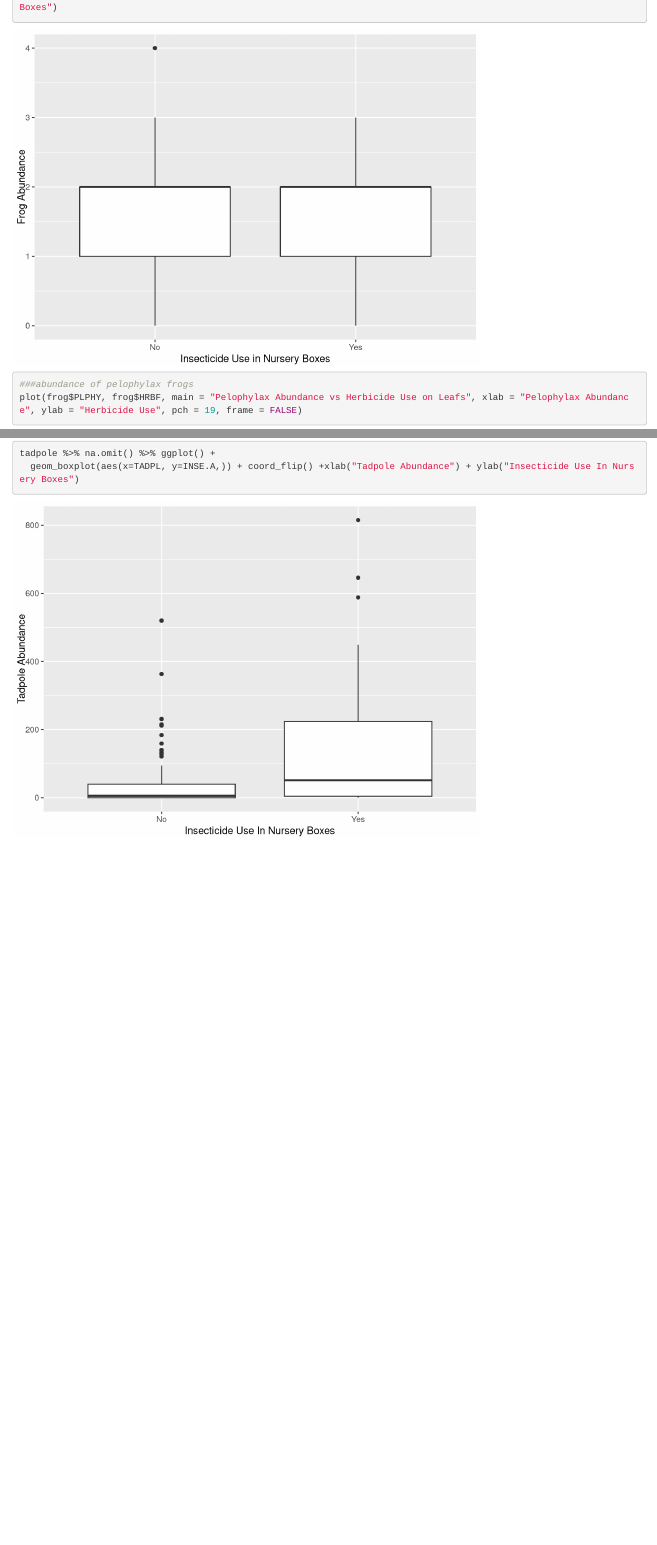
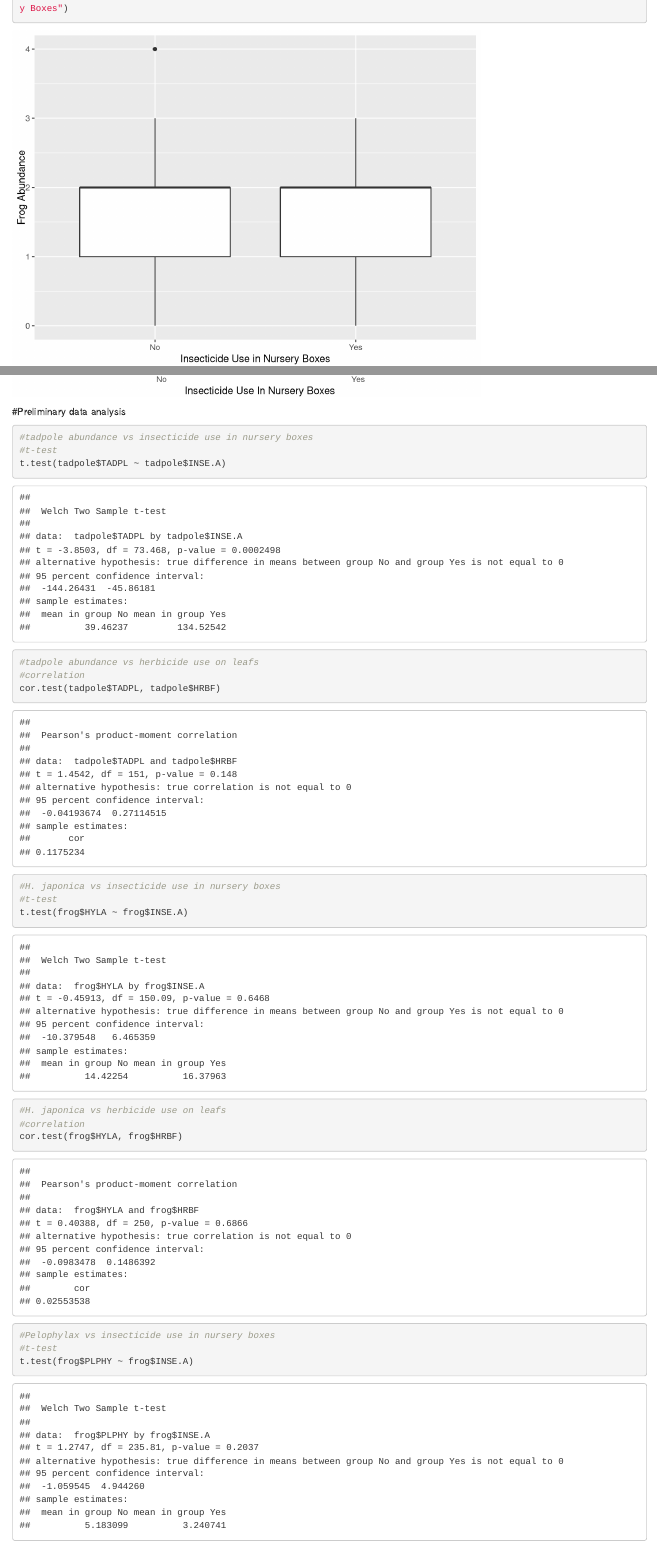
Before and after one commit to oliviaaguiar/Biostats-projects, an R Markdown document (Olivia.Rmd): the page in a window 1100 px wide, from 3630 px down before the commit and from 2640 px down after it, so that both start at the same text, and a second part further down, joined at a grey line. Rendered offline with R 4.5, knitr and Pandoc, with nearby package versions.

Commit message:
finished data analysis

````diff
--- a/Olivia.Rmd
+++ b/Olivia.Rmd
@@ -87,3 +94,26 @@ plot(tadpole$TADPL, tadpole$HRBL, main = 'Tadpole Abundance vs Herbicide Use on
 tadpole %>% na.omit() %>% ggplot() +
   geom_boxplot(aes(x=TADPL, y=INSE.A,)) + coord_flip() +xlab("Tadpole Abundance") + ylab("Insecticide Use In Nursery Boxes")
 ```
+
+
+#Preliminary data analysis
+```{r}
+#tadpole abundance vs insecticide use in nursery boxes
+#t-test
+t.test(tadpole$TADPL ~ tadpole$INSE.A)
+
+#tadpole abundance vs herbicide use on leafs
+#correlation
+cor.test(tadpole$TADPL, tadpole$HRBF)
+
+#H. japonica vs insecticide use in nursery boxes
+#t-test
+t.test(frog$HYLA ~ frog$INSE.A)
+
+#H. japonica vs herbicide use on leafs
+#correlation
+cor.test(frog$HYLA, frog$HRBF)
+
+#Pelophylax vs insecticide use in nursery boxes
+#t-test
+t.test(frog$PLPHY ~ frog$INSE.A)
````
Also changed, not shown: Olivia.Rmd (22 more changed lines).
